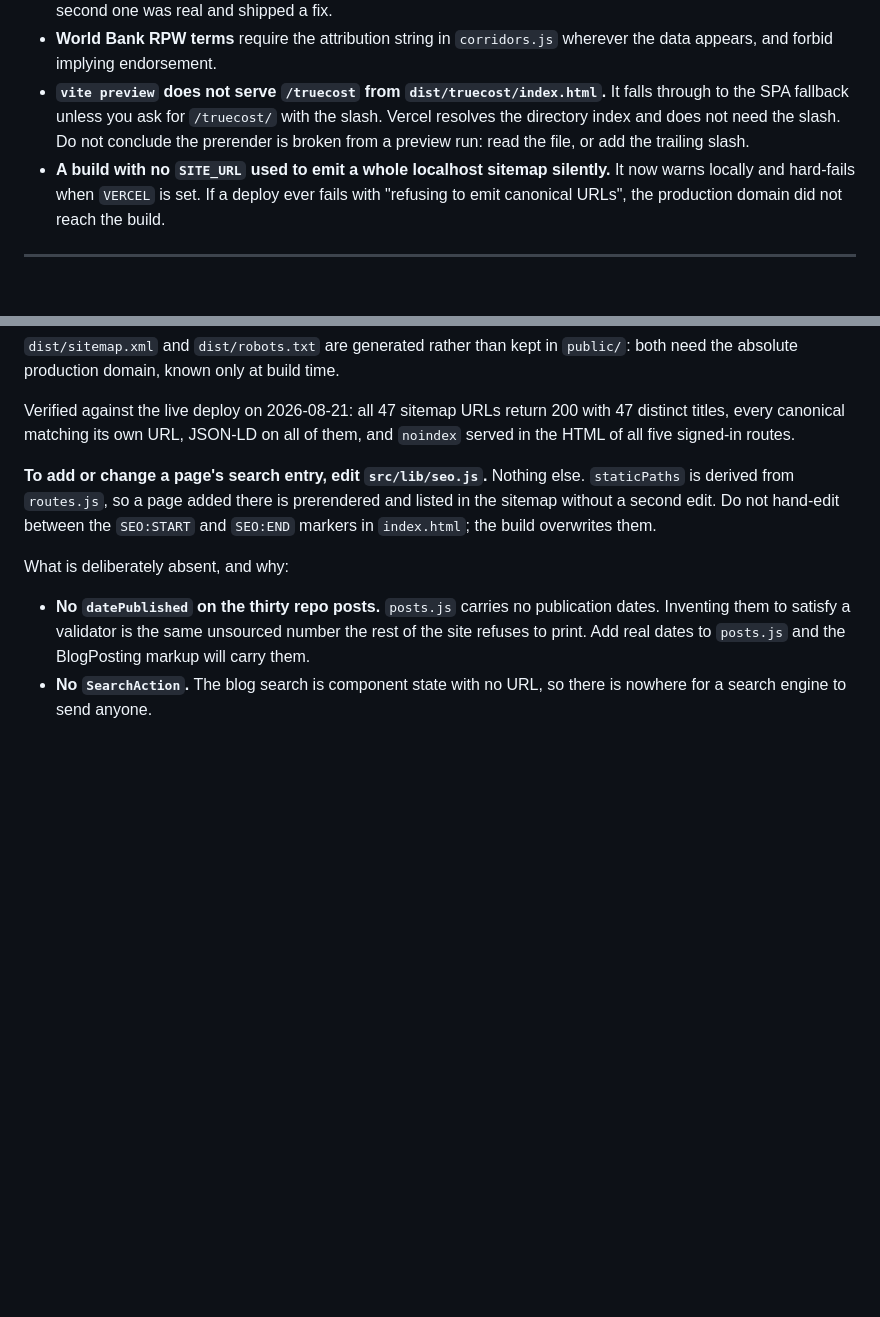
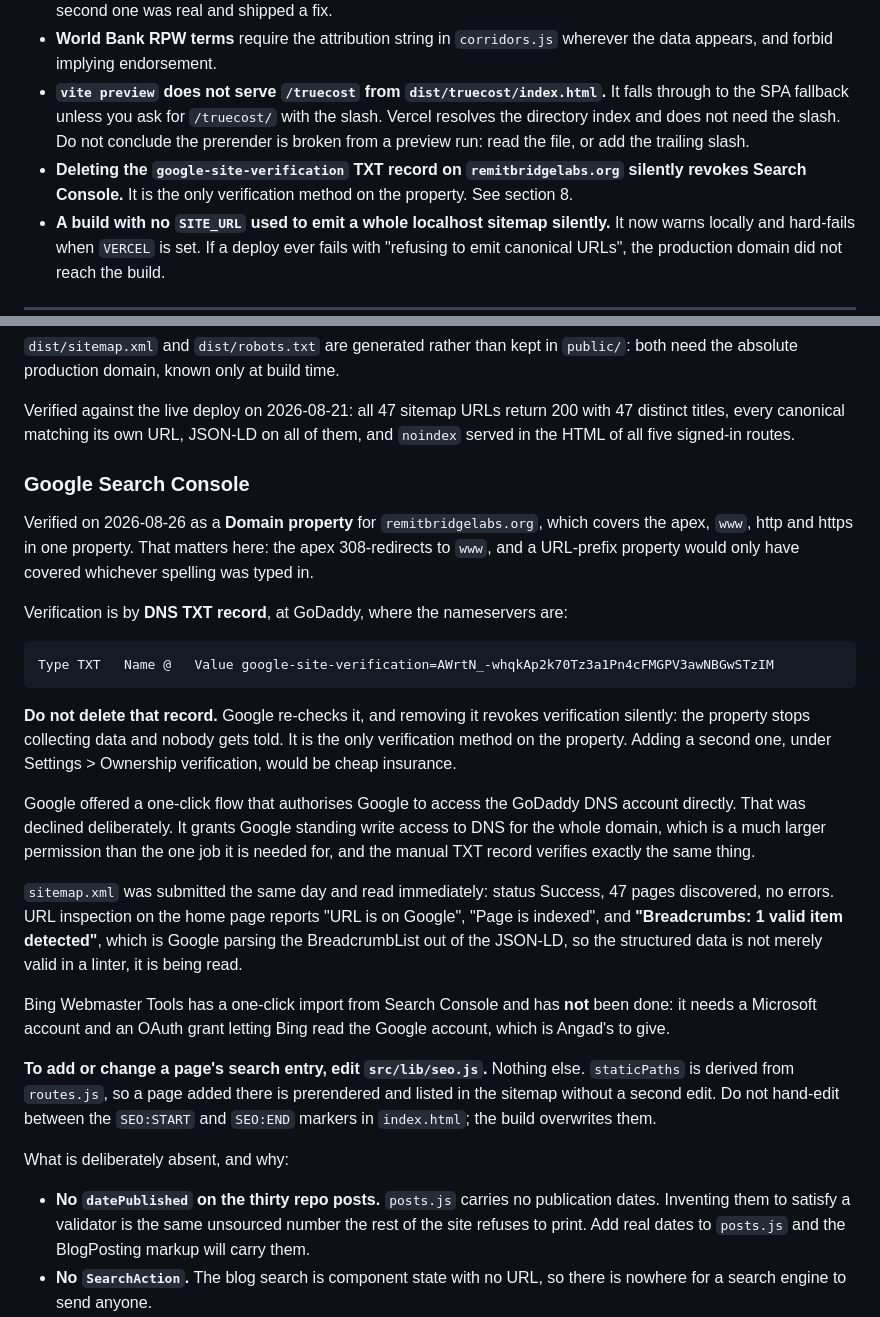
Before and after one commit to OnGodCR/RemitBridge-System-Labs---Website, a Markdown page: HANDOFF.md, 2 parts joined by grey strips. Rendered like a GitHub page; blank space fills up the shorter version.

Commit message:
Write down that the site is now in Search Console, and what not to delete
Verified as a Domain property rather than a URL prefix, because the apex
308-redirects to www and a prefix property would have covered one spelling of
the site and not the other.

The thing worth writing down is the failure mode. Verification hangs on a
single TXT record on remitbridgelabs.org, and deleting it does not warn
anybody: the property stops collecting and stays looking fine. It is now in
the bite list next to the other silent failures.

Also recorded: the one-click flow authorising Google to reach into the GoDaddy
DNS account was declined on purpose. It grants standing write access to DNS
for the whole domain to do a job a single TXT record does.

The sitemap was read on submission, 47 pages, no errors, and URL inspection
reports the home page indexed with 'Breadcrumbs: 1 valid item detected'. That
last one is worth more than it looks: it is Google parsing BreadcrumbList out
of the JSON-LD, so the structured data is being read rather than merely
passing a validator.

Co-Authored-By: Claude Opus 5 <noreply@anthropic.com>

````diff
--- a/HANDOFF.md
+++ b/HANDOFF.md
@@ -199,6 +199,9 @@ Deploy: `npx supabase functions deploy <name> --no-verify-jwt`
   slash. Vercel resolves the directory index and does not need the slash. Do
   not conclude the prerender is broken from a preview run: read the file, or
   add the trailing slash.
+- **Deleting the `google-site-verification` TXT record on `remitbridgelabs.org`
+  silently revokes Search Console.** It is the only verification method on the
+  property. See section 8.
 - **A build with no `SITE_URL` used to emit a whole localhost sitemap silently.**
   It now warns locally and hard-fails when `VERCEL` is set. If a deploy ever
   fails with "refusing to emit canonical URLs", the production domain did not
@@ -237,6 +240,40 @@ nothing.** Neither mechanism protects anything; row-level security does.
 Verified against the live deploy on 2026-08-21: all 47 sitemap URLs return
 200 with 47 distinct titles, every canonical matching its own URL, JSON-LD on
 all of them, and `noindex` served in the HTML of all five signed-in routes.
+
+### Google Search Console
+
+Verified on 2026-08-26 as a **Domain property** for `remitbridgelabs.org`,
+which covers the apex, `www`, http and https in one property. That matters
+here: the apex 308-redirects to `www`, and a URL-prefix property would only
+have covered whichever spelling was typed in.
+
+Verification is by **DNS TXT record**, at GoDaddy, where the nameservers are:
+
+```
+Type TXT   Name @   Value google-site-verification=AWrtN_-whqkAp2k70Tz3a1Pn4cFMGPV3awNBGwSTzIM
+```
+
+**Do not delete that record.** Google re-checks it, and removing it revokes
+verification silently: the property stops collecting data and nobody gets told.
+It is the only verification method on the property. Adding a second one, under
+Settings > Ownership verification, would be cheap insurance.
+
+Google offered a one-click flow that authorises Google to access the GoDaddy
+DNS account directly. That was declined deliberately. It grants Google standing
+write access to DNS for the whole domain, which is a much larger permission
+than the one job it is needed for, and the manual TXT record verifies exactly
+the same thing.
+
+`sitemap.xml` was submitted the same day and read immediately: status Success,
+47 pages discovered, no errors. URL inspection on the home page reports "URL is
+on Google", "Page is indexed", and **"Breadcrumbs: 1 valid item detected"**,
+which is Google parsing the BreadcrumbList out of the JSON-LD, so the
+structured data is not merely valid in a linter, it is being read.
+
+Bing Webmaster Tools has a one-click import from Search Console and has **not**
+been done: it needs a Microsoft account and an OAuth grant letting Bing read
+the Google account, which is Angad's to give.
 
 **To add or change a page's search entry, edit `src/lib/seo.js`.** Nothing
 else. `staticPaths` is derived from `routes.js`, so a page added there is
````
Also changed, not shown: CLAUDE.md (+6 -0 lines).
